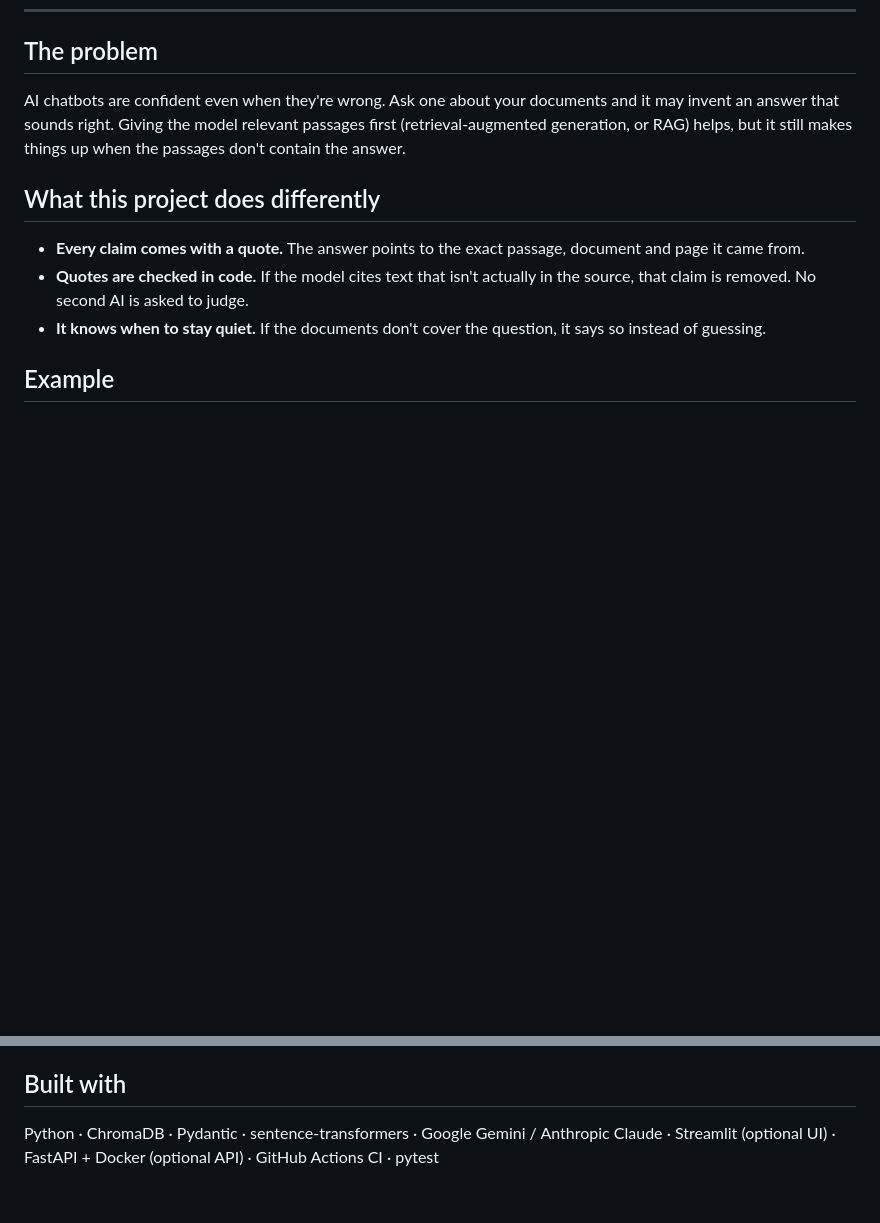
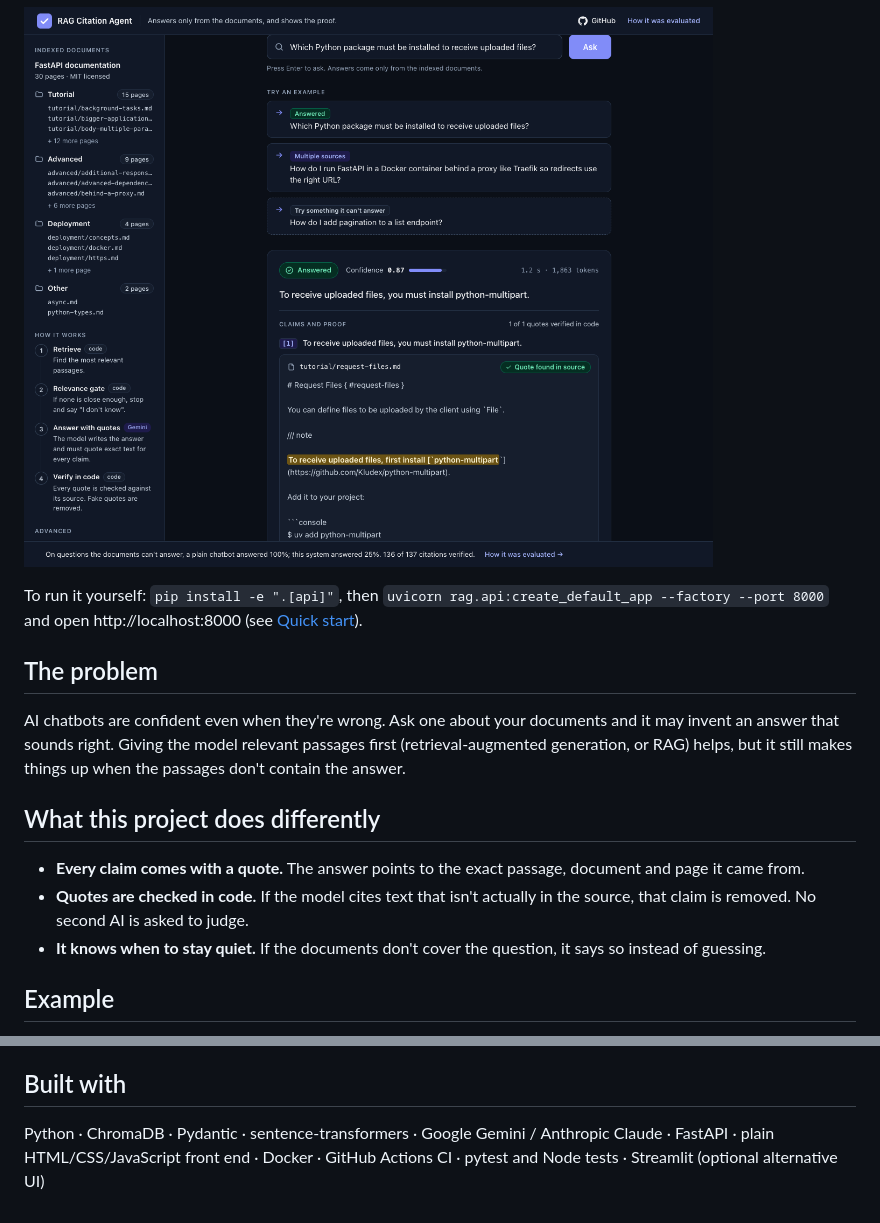
Before and after one commit to novshita/Rag-citation-agent, a Markdown page: README.md, 2 parts joined by grey strips. Drawn GitHub-style; pictures changed too: docs/screenshots/demo-dark.png (added); folded sections open; blank space fills up the shorter version.

```diff
--- a/README.md
+++ b/README.md
@@ -11,3 +25,8 @@ Ask questions about a set of documents and get answers that are **backed by quot
+![The answered state in the dark theme](docs/screenshots/demo-dark.png)
+
+</details>
+
+To run it yourself: `pip install -e ".[api]"`, then `uvicorn rag.api:create_default_app --factory --port 8000` and open http://localhost:8000 (see [Quick start](#quick-start)).
 
 ## The problem
 
@@ -240,4 +270,4 @@ Model `gemini-3.5-flash-lite`, `MIN_SCORE=0.42`, top-k 5. Three independent runs
 
 ## Built with
 
-Python · ChromaDB · Pydantic · sentence-transformers · Google Gemini / Anthropic Claude · Streamlit (optional UI) · FastAPI + Docker (optional API) · GitHub Actions CI · pytest
+Python · ChromaDB · Pydantic · sentence-transformers · Google Gemini / Anthropic Claude · FastAPI · plain HTML/CSS/JavaScript front end · Docker · GitHub Actions CI · pytest and Node tests · Streamlit (optional alternative UI)
```
Also changed, not shown: other parts of README.md (+34 -9 lines), eval/review_sheet.md (added, +391 -0 lines), docs/screenshots/demo-abstained.png (added), docs/screenshots/demo-answered.png (added), 14 other files.
